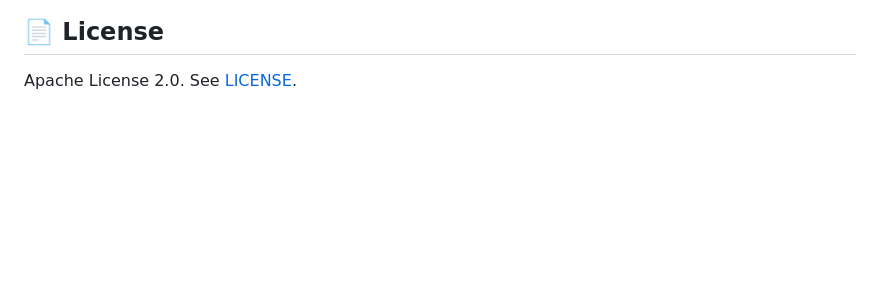
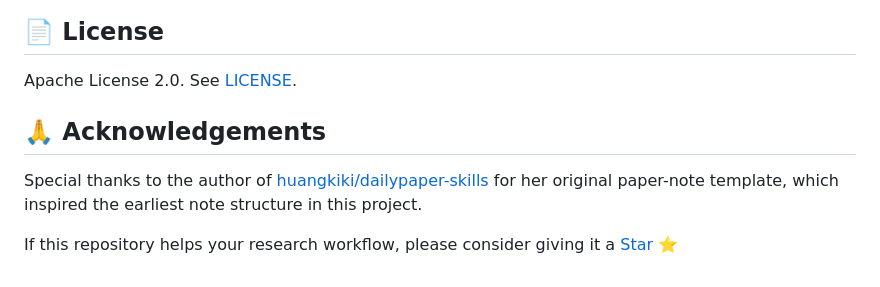
Before and after one commit to Jian-Lang/personalized-research-paper-claw, a Markdown page: README.md, the part around the change. Drawn GitHub-style; blank space fills up the shorter version.

Commit message:
Add acknowledgements and Star callout

```diff
--- a/README.md
+++ b/README.md
@@ -610,3 +610,9 @@ Personalized-Research-Paper-Claw/
 ## 📄 License
 
 Apache License 2.0. See [LICENSE](LICENSE).
+
+## 🙏 Acknowledgements
+
+Special thanks to the author of [huangkiki/dailypaper-skills](https://github.com/huangkiki/dailypaper-skills) for her original paper-note template, which inspired the earliest note structure in this project.
+
+If this repository helps your research workflow, please consider giving it a [Star](https://github.com/Jian-Lang/personalized-research-paper-claw) ⭐
```
Also changed, not shown: README.zh-CN.md (+6 -0 lines).
